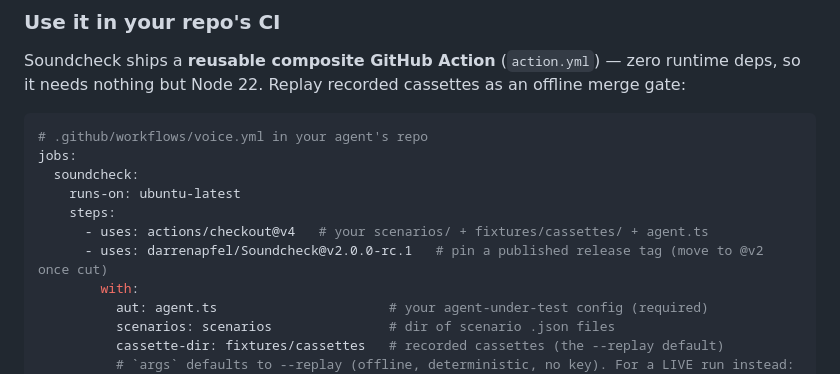
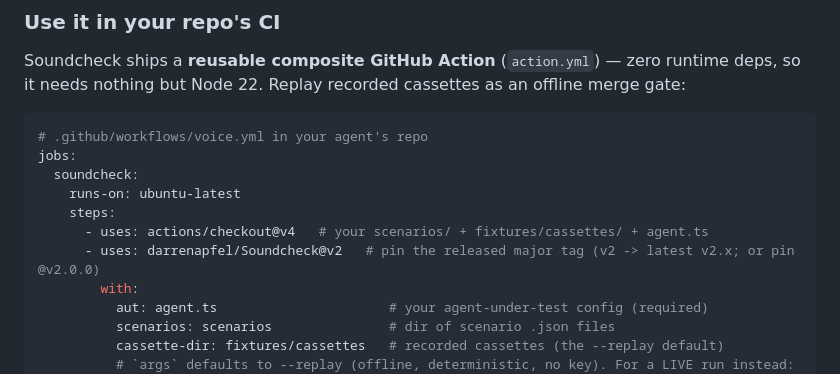
Before and after one commit to darrenapfel/Soundcheck, a Markdown page: README.md, the part around the change. Rendered like a GitHub page.

Commit message:
docs(readme): pin the GitHub Action to @v2 (stable tag cut on merge)
Closeout: the v2.0.0 + v2 tags are cut on the merged HEAD; the README Action
snippet now references the released major tag.

Co-Authored-By: Claude Opus 4.8 (1M context) <noreply@anthropic.com>

```diff
--- a/README.md
+++ b/README.md
@@ -131,7 +131,7 @@ jobs:
     runs-on: ubuntu-latest
     steps:
       - uses: actions/checkout@v4   # your scenarios/ + fixtures/cassettes/ + agent.ts
-      - uses: darrenapfel/Soundcheck@v2.0.0-rc.1   # pin a published release tag (move to @v2 once cut)
+      - uses: darrenapfel/Soundcheck@v2   # pin the released major tag (v2 -> latest v2.x; or pin @v2.0.0)
         with:
           aut: agent.ts                      # your agent-under-test config (required)
           scenarios: scenarios               # dir of scenario .json files
```
